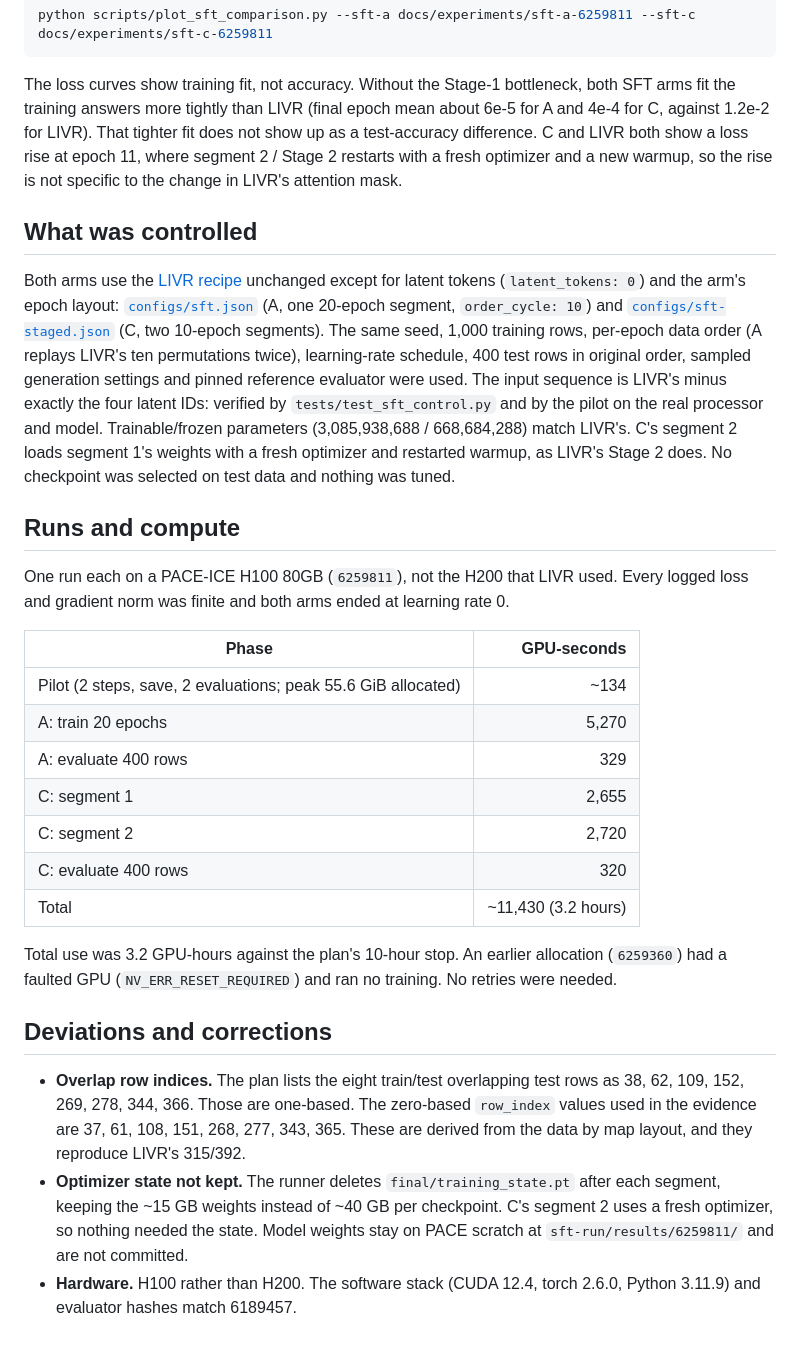
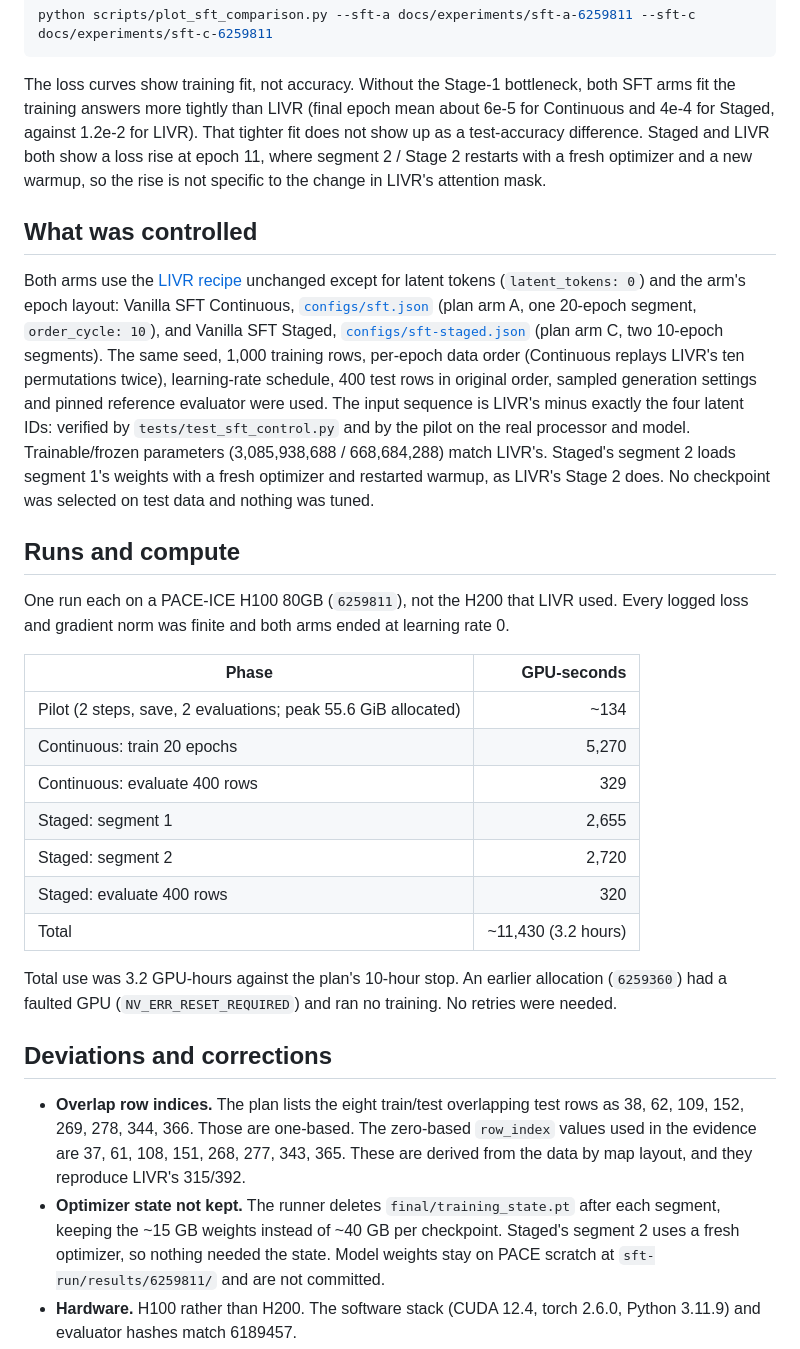
Before and after one commit to Shadibuchanan/SPARA, a Markdown page: docs/SFT_CONTROL_RESULTS.md, the part around one of its changes. Drawn GitHub-style.

```diff
--- a/docs/SFT_CONTROL_RESULTS.md
+++ b/docs/SFT_CONTROL_RESULTS.md
@@ -49,23 +49,23 @@ python scripts/plot_sft_comparison.py --sft-a docs/experiments/sft-a-6259811 --s
 
 The loss curves show training fit, not accuracy. Without the Stage-1 bottleneck,
 both SFT arms fit the training answers more tightly than LIVR (final epoch mean
-about 6e-5 for A and 4e-4 for C, against 1.2e-2 for LIVR). That tighter fit does
-not show up as a test-accuracy difference. C and LIVR both show a loss rise at
+about 6e-5 for Continuous and 4e-4 for Staged, against 1.2e-2 for LIVR). That tighter fit does
+not show up as a test-accuracy difference. Staged and LIVR both show a loss rise at
 epoch 11, where segment 2 / Stage 2 restarts with a fresh optimizer and a new
 warmup, so the rise is not specific to the change in LIVR's attention mask.
 
 ## What was controlled
 
 Both arms use the [LIVR recipe](../configs/livr.json) unchanged except for latent
-tokens (`latent_tokens: 0`) and the arm's epoch layout: [`configs/sft.json`](../configs/sft.json)
-(A, one 20-epoch segment, `order_cycle: 10`) and [`configs/sft-staged.json`](../configs/sft-staged.json)
-(C, two 10-epoch segments). The same seed, 1,000 training rows, per-epoch data
-order (A replays LIVR's ten permutations twice), learning-rate schedule, 400 test
+tokens (`latent_tokens: 0`) and the arm's epoch layout: Vanilla SFT Continuous, [`configs/sft.json`](../configs/sft.json)
+(plan arm A, one 20-epoch segment, `order_cycle: 10`), and Vanilla SFT Staged, [`configs/sft-staged.json`](../configs/sft-staged.json)
+(plan arm C, two 10-epoch segments). The same seed, 1,000 training rows, per-epoch data
+order (Continuous replays LIVR's ten permutations twice), learning-rate schedule, 400 test
 rows in original order, sampled generation settings and pinned reference
 evaluator were used. The input sequence is LIVR's minus exactly the four latent
 IDs: verified by `tests/test_sft_control.py` and by the pilot on the real processor
 and model. Trainable/frozen parameters (3,085,938,688 / 668,684,288) match LIVR's.
-C's segment 2 loads segment 1's weights with a fresh optimizer and restarted
+Staged's segment 2 loads segment 1's weights with a fresh optimizer and restarted
 warmup, as LIVR's Stage 2 does. No checkpoint was selected on test data and nothing
 was tuned.
 
@@ -77,11 +77,11 @@ Every logged loss and gradient norm was finite and both arms ended at learning r
 | Phase | GPU-seconds |
 | --- | ---: |
 | Pilot (2 steps, save, 2 evaluations; peak 55.6 GiB allocated) | ~134 |
-| A: train 20 epochs | 5,270 |
-| A: evaluate 400 rows | 329 |
-| C: segment 1 | 2,655 |
-| C: segment 2 | 2,720 |
-| C: evaluate 400 rows | 320 |
+| Continuous: train 20 epochs | 5,270 |
+| Continuous: evaluate 400 rows | 329 |
+| Staged: segment 1 | 2,655 |
+| Staged: segment 2 | 2,720 |
+| Staged: evaluate 400 rows | 320 |
 | Total | ~11,430 (3.2 hours) |
 
 Total use was 3.2 GPU-hours against the plan's 10-hour stop. An earlier allocation
@@ -95,7 +95,7 @@ retries were needed.
   `row_index` values used in the evidence are 37, 61, 108, 151, 268, 277, 343, 365.
   These are derived from the data by map layout, and they reproduce LIVR's 315/392.
 - **Optimizer state not kept.** The runner deletes `final/training_state.pt` after
-  each segment, keeping the ~15 GB weights instead of ~40 GB per checkpoint. C's
+  each segment, keeping the ~15 GB weights instead of ~40 GB per checkpoint. Staged's
   segment 2 uses a fresh optimizer, so nothing needed the state. Model weights stay
   on PACE scratch at `sft-run/results/6259811/` and are not committed.
 - **Hardware.** H100 rather than H200. The software stack (CUDA 12.4, torch 2.6.0,
```
Also changed, not shown: other parts of docs/SFT_CONTROL_RESULTS.md (+7 -7 lines), docs/figures/sft-control-evaluation.png, docs/figures/sft-control-training-loss.png, 3 other files.
